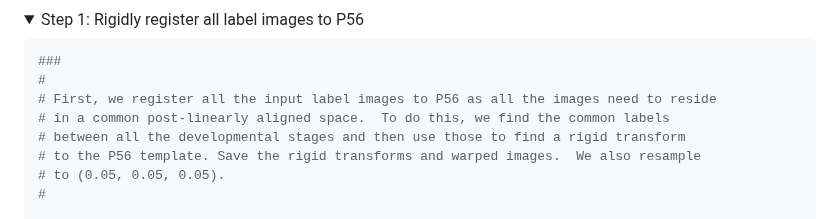
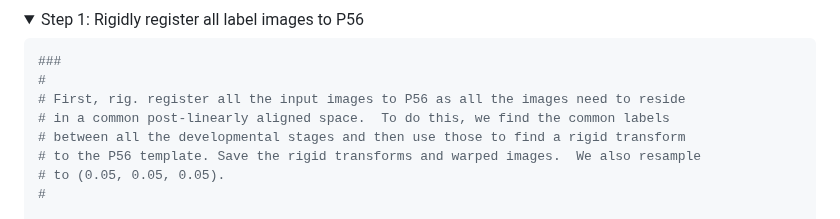
Before and after one commit to ntustison/ANTsXMouseBrainMapping, a Markdown page: README.md, the part around the change. Drawn GitHub-style; folded sections open.

````diff
--- a/README.md
+++ b/README.md
@@ -193,7 +193,7 @@ $ python step3.py
 ```python
 ###
 #
-# First, we register all the input label images to P56 as all the images need to reside
+# First, rig. register all the input images to P56 as all the images need to reside
 # in a common post-linearly aligned space.  To do this, we find the common labels
 # between all the developmental stages and then use those to find a rigid transform
 # to the P56 template. Save the rigid transforms and warped images.  We also resample
````
